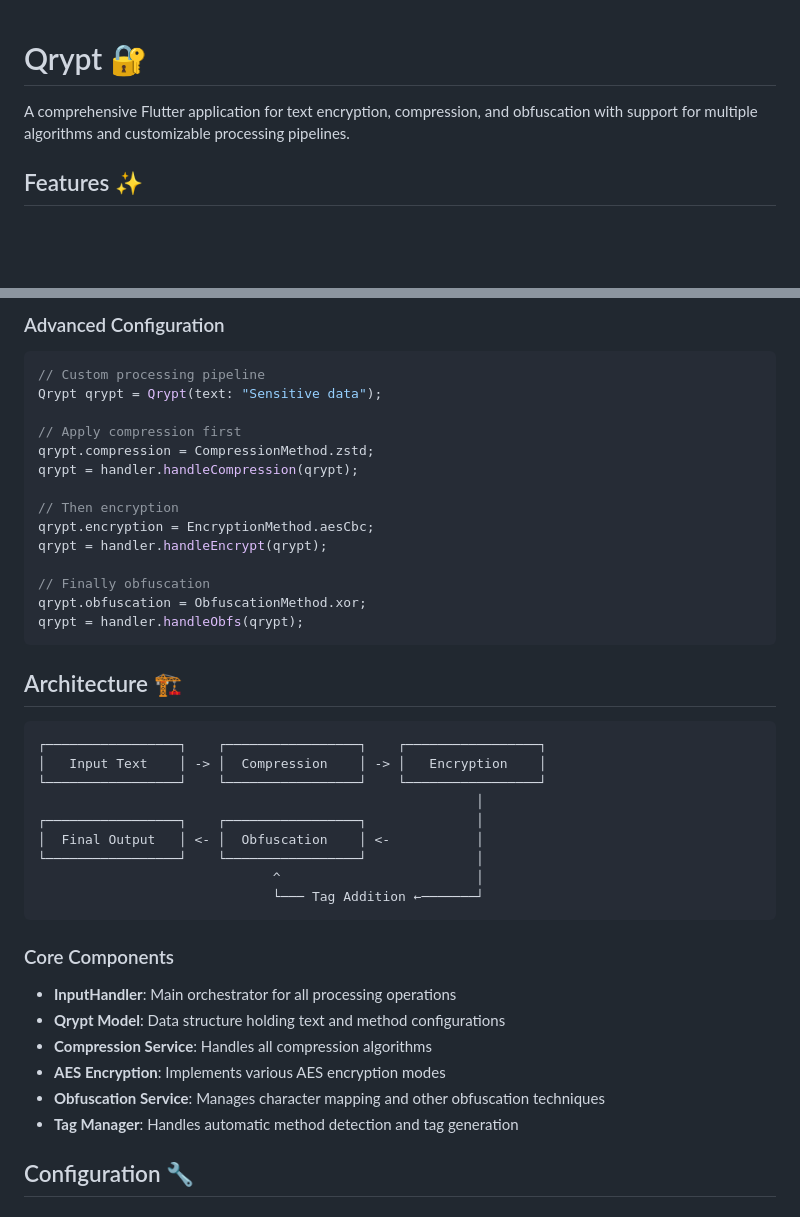
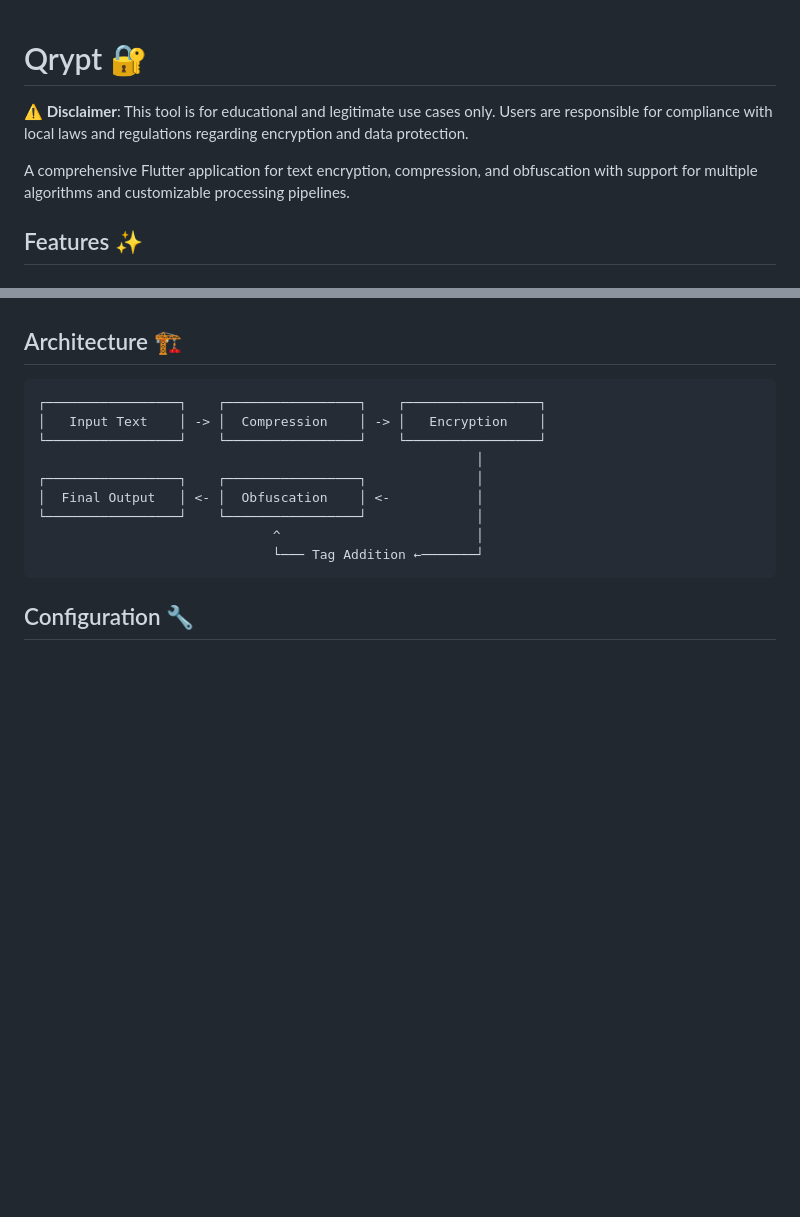
Before and after one commit to bardiakz/qrypt, a Markdown page: README.md, 2 parts joined by grey strips. Drawn GitHub-style; blank space fills up the shorter version.

````diff
--- a/README.md
+++ b/README.md
@@ -1,7 +1,8 @@
 # Qrypt 🔐
 
+**⚠️ Disclaimer**: This tool is for educational and legitimate use cases only. Users are responsible for compliance with local laws and regulations regarding encryption and data protection.
+
 A comprehensive Flutter application for text encryption, compression, and obfuscation with support for multiple algorithms and customizable processing pipelines.
-
 ## Features ✨
 
 ### 🔒 Encryption Methods
@@ -100,21 +34,3 @@ print("Restored: ${restored.text}");
-### Advanced Configuration
-
-```dart
-// Custom processing pipeline
-Qrypt qrypt = Qrypt(text: "Sensitive data");
-
-// Apply compression first
-qrypt.compression = CompressionMethod.zstd;
-qrypt = handler.handleCompression(qrypt);
-
-// Then encryption
-qrypt.encryption = EncryptionMethod.aesCbc;
-qrypt = handler.handleEncrypt(qrypt);
-
-// Finally obfuscation
-qrypt.obfuscation = ObfuscationMethod.xor;
-qrypt = handler.handleObfs(qrypt);
-```
 
 ## Architecture 🏗️
 
@@ -129,15 +45,6 @@ qrypt = handler.handleObfs(qrypt);
                               ^                         │
                               └─── Tag Addition ←───────┘
 ```
-
-### Core Components
-
-- **InputHandler**: Main orchestrator for all processing operations
-- **Qrypt Model**: Data structure holding text and method configurations
-- **Compression Service**: Handles all compression algorithms
-- **AES Encryption**: Implements various AES encryption modes
-- **Obfuscation Service**: Manages character mapping and other obfuscation techniques
-- **Tag Manager**: Handles automatic method detection and tag generation
 
 ## Configuration 🔧
 
````
Also changed, not shown: other parts of README.md (+0 -112 lines).
